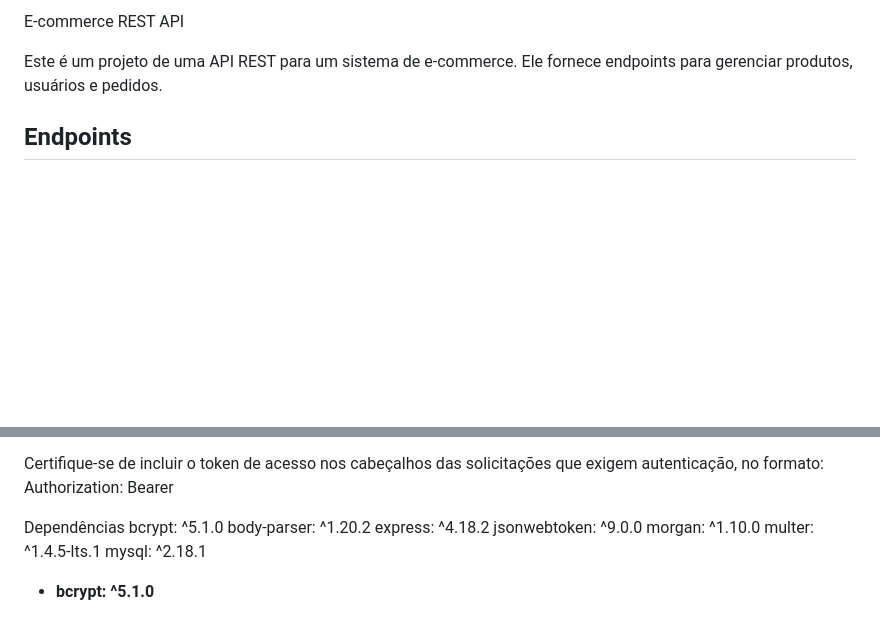
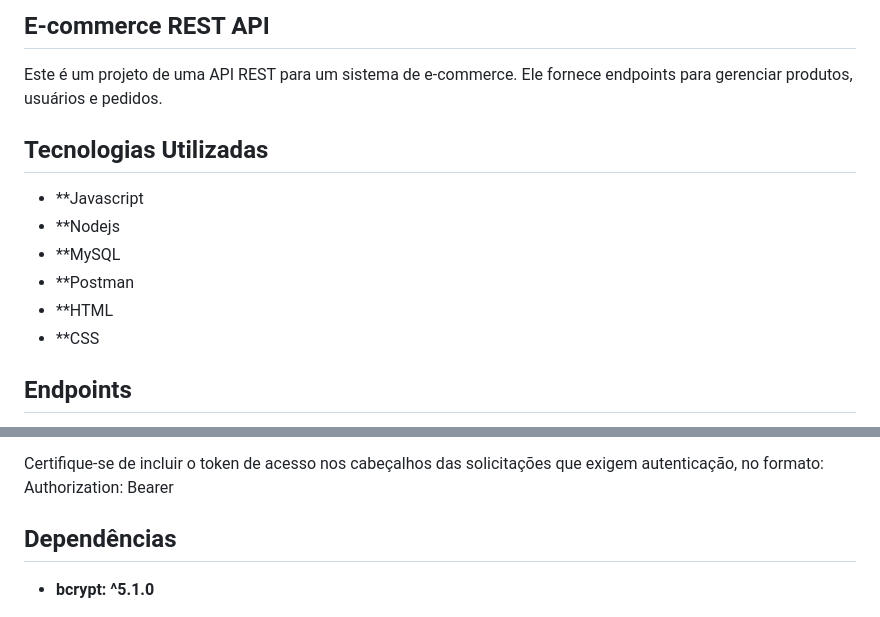
Before and after one commit to Isaell-Kelson/API-Ecommerce-NodeJS, a Markdown page: README.md, 2 parts joined by grey strips. Drawn GitHub-style; blank space fills up the shorter version.

```diff
--- a/README.md
+++ b/README.md
@@ -1,6 +1,15 @@
-E-commerce REST API
+## E-commerce REST API
 
 Este é um projeto de uma API REST para um sistema de e-commerce. Ele fornece endpoints para gerenciar produtos, usuários e pedidos.
+
+## Tecnologias Utilizadas
+
+- **Javascript
+- **Nodejs
+- **MySQL
+- **Postman
+- **HTML
+- **CSS
 
 ## Endpoints
 
@@ -21,14 +30,7 @@ Este é um projeto de uma API REST para um sistema de e-commerce. Ele fornece en
 Certifique-se de incluir o token de acesso nos cabeçalhos das solicitações que exigem autenticação, no formato:
 Authorization: Bearer <token>
 
-Dependências
-bcrypt: ^5.1.0
-body-parser: ^1.20.2
-express: ^4.18.2
-jsonwebtoken: ^9.0.0
-morgan: ^1.10.0
-multer: ^1.4.5-lts.1
-mysql: ^2.18.1
+## Dependências
 
 - **bcrypt: ^5.1.0**
   - **Descrição:** bcrypt é uma biblioteca para hashing de senhas. Ela é usada para criptografar senhas antes de armazená-las em um banco de dados, aumentando a segurança.
```
